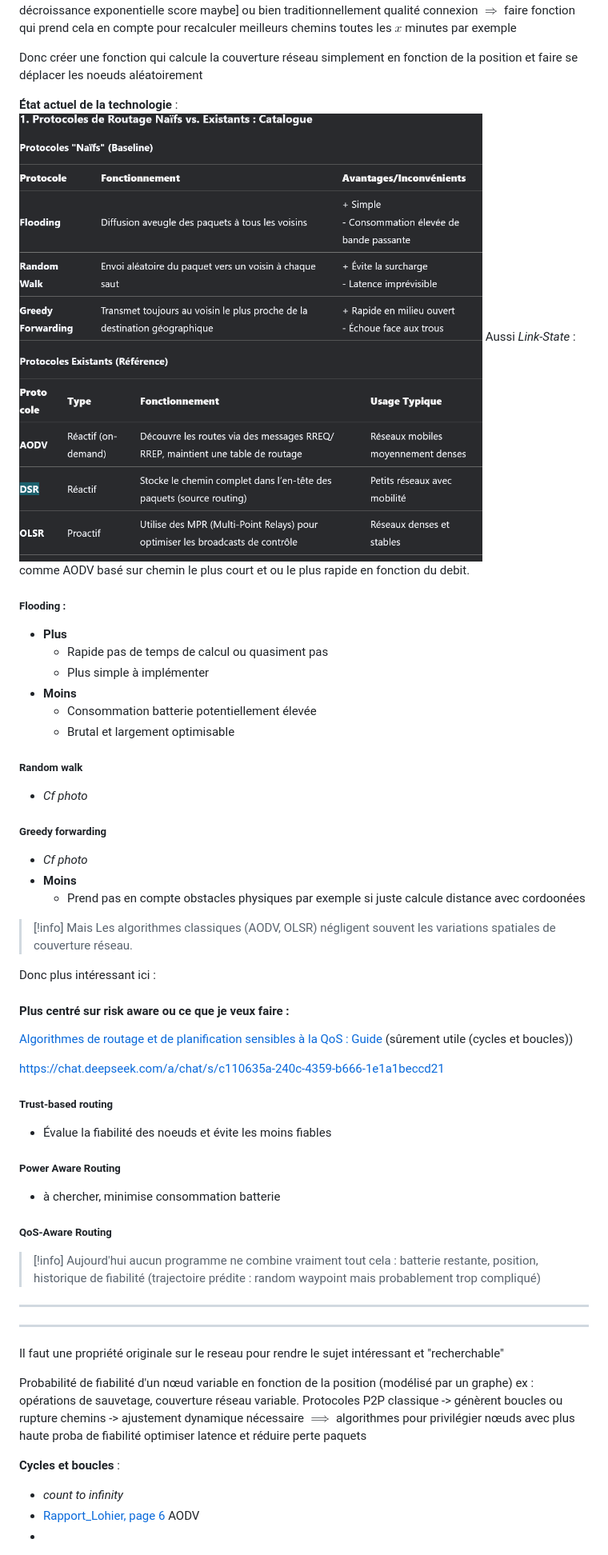
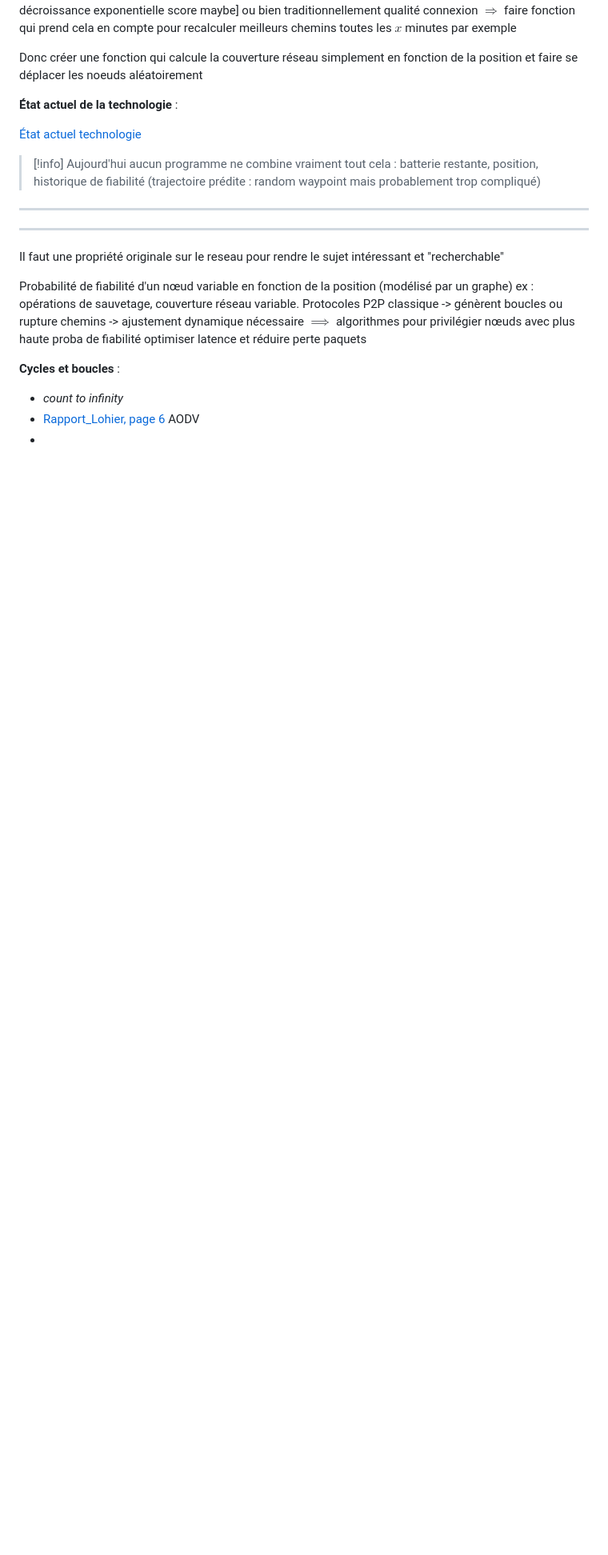
Before and after one commit to MillotLouis/TIPE, a Markdown page: TIPE idées.md, the part around the change. Shown: that part at 80% size. GitHub-like rendering; blank space fills up the shorter version.

Commit message:
[PUBLISHER] Merge #29
* PUSH NOTE : TIPE idées.md

* PUSH NOTE : État actuel technologie.md

```diff
--- a/TIPE idées.md
+++ b/TIPE idées.md
@@ -15,41 +15,8 @@ $\Rightarrow$ faire fonction qui prend cela en compte pour recalculer meilleurs
 Donc créer une fonction qui calcule la couverture réseau simplement en fonction de la position et faire se déplacer les noeuds aléatoirement
 
 **État actuel de la technologie** :
-![600](./Pasted/Pasted%20image%2020250314135053.png)
-Aussi *Link-State* : comme AODV basé sur chemin le plus court et ou le plus rapide en fonction du debit.
 
-##### Flooding :
-- **Plus**
-	- Rapide pas de temps de calcul ou quasiment pas
-	- Plus simple à implémenter
-- **Moins**
-	- Consommation batterie potentiellement élevée
-	- Brutal et largement optimisable
-##### Random walk
-- *Cf photo*
-
-##### Greedy forwarding
-- *Cf photo*
-- **Moins**
-	- Prend pas en compte obstacles physiques par exemple si juste calcule distance avec cordoonées
-
-
-> [!info] Mais
-> Les algorithmes classiques (AODV, OLSR) négligent souvent les variations spatiales de couverture réseau.
-
-Donc plus intéressant ici :
-#### Plus centré sur risk aware ou ce que je veux faire :
-[Algorithmes de routage et de planification sensibles à la QoS : Guide](https://www.linkedin.com/advice/3/how-do-you-deal-uncertainty-dynamics-qos-aware) (sûrement utile (cycles et boucles))
-
-https://chat.deepseek.com/a/chat/s/c110635a-240c-4359-b666-1e1a1beccd21
-##### Trust-based routing
-- Évalue la fiabilité des noeuds et évite les moins fiables
-
-##### Power Aware Routing
-- à chercher, minimise consommation batterie
-
-##### QoS-Aware Routing
-
+[État actuel technologie](./%C3%89tat%20actuel%20technologie.md)
 
 > [!info]
 > Aujourd'hui aucun programme ne combine vraiment tout cela : batterie restante, position, historique de fiabilité (trajectoire prédite : random waypoint mais probablement trop compliqué)
```
